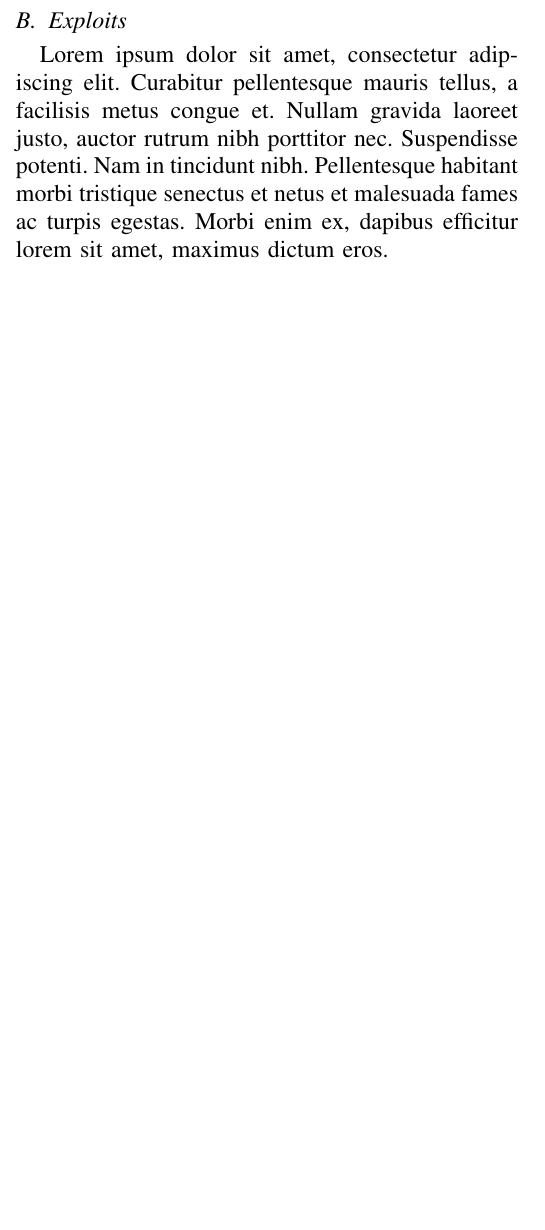
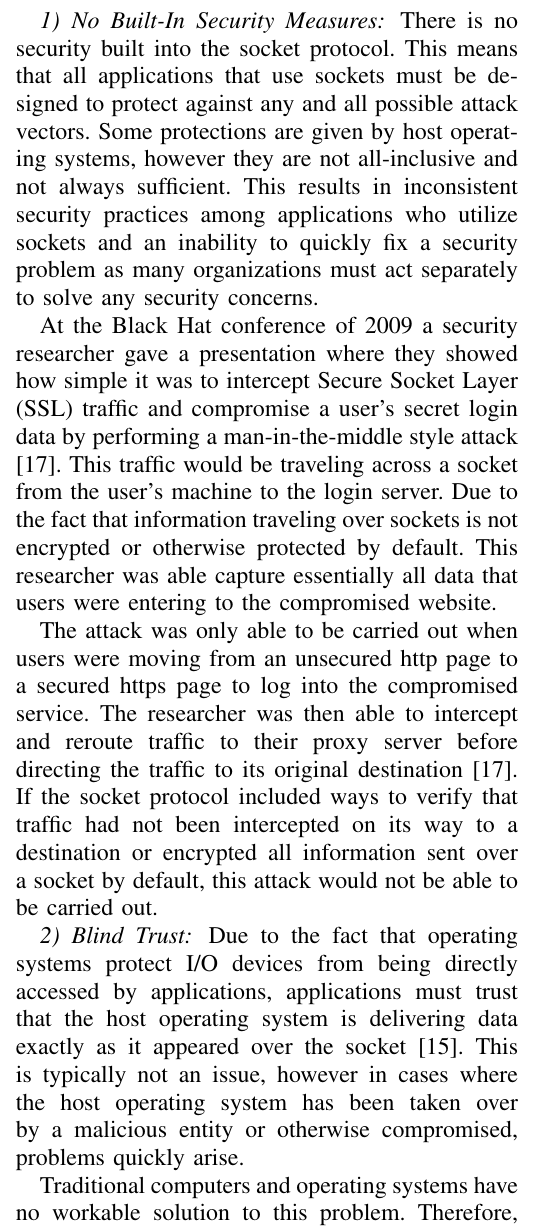
Before and after one commit to mgamlem3/CS475-Paper, a LaTeX paper (CS475_Paper.tex): part of one column of page 2 of 3 before the commit and part of one column of page 2 of 4 after it, cut at the place of the change, the shorter picture padded with empty space. Compiled offline with pdfLaTeX.

Commit message:
Work on Michael’s stuff

```diff
--- a/CS475_Paper.tex
+++ b/CS475_Paper.tex
@@ -81,5 +81,14 @@ As with most aspects of the internet today, security is an issue that cannot be
 \subsection{Vulnerabilities}
 There is no security built into the socket protocol. This means that all applications that use sockets must be designed to protect against any and all possible attack vectors. Some protections are given by host operating systems, however they are not all-inclusive and not always sufficient.
 
-\subsection{Exploits}
-Lorem ipsum dolor sit amet, consectetur adipiscing elit. Curabitur pellentesque mauris tellus, a facilisis metus congue et. Nullam gravida laoreet justo, auctor rutrum nibh porttitor nec. Suspendisse potenti. Nam in tincidunt nibh. Pellentesque habitant morbi tristique senectus et netus et malesuada fames ac turpis egestas. Morbi enim ex, dapibus efficitur lorem sit amet, maximus dictum eros.
+\subsubsection{No Built-In Security Measures}
+There is no security built into the socket protocol. This means that all applications that use sockets must be designed to protect against any and all possible attack vectors. Some protections are given by host operating systems, however they are not all-inclusive and not always sufficient. This results in inconsistent security practices among applications who utilize sockets and an inability to quickly fix a security problem as many organizations must act separately to solve any security concerns.
+
+At the Black Hat conference of 2009 a security researcher gave a presentation where they showed how simple it was to intercept Secure Socket Layer (SSL) traffic and compromise a user’s secret login data by performing a man-in-the-middle style attack\cite{17}. This traffic would be traveling across a socket from the user’s machine to the login server. Due to the fact that information traveling over sockets is not encrypted or otherwise protected by default. This researcher was able capture essentially all data that users were entering to the compromised website.
+
+The attack was only able to be carried out when users were moving from an unsecured http page to a secured https page to log into the compromised service. The researcher was then able to intercept and reroute traffic to their proxy server before directing the traffic to its original destination\cite{17}. If the socket protocol included ways to verify that traffic had not been intercepted on its way to a destination or encrypted all information sent over a socket by default, this attack would not be able to be carried out.
+
+\subsubsection{Blind Trust}
+Due to the fact that operating systems protect I/O devices from being directly accessed by applications, applications must trust that the host operating system is delivering data exactly as it appeared over the socket\cite{15}. This is typically not an issue, however in cases where the host operating system has been taken over by a malicious entity or otherwise compromised, problems quickly arise.
+
+Traditional computers and operating systems have no workable solution to this problem. Therefore, a new type of computer operating system called Proxos was developed by researchers at the University of Toronto with the specific goal of addressing this blind trust problem.
```
Also changed, not shown: CS475_Paper.pdf, Figure1.png (added), CS475_Paper.tex (11 more changed lines).
